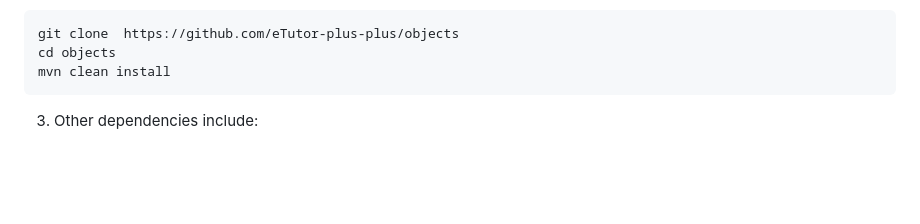
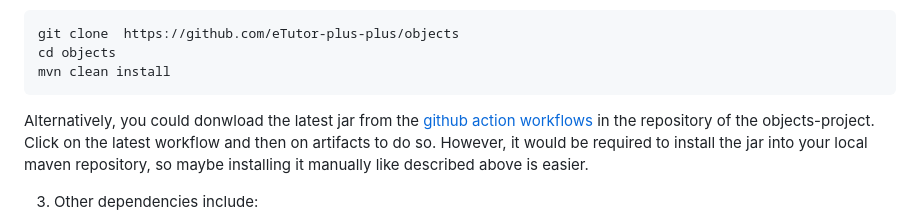
Before and after one commit to eTutor-plus-plus/platform, a Markdown page: README.md, the part around the change. GitHub-like rendering; blank space fills up the shorter version.

````diff
--- a/README.md
+++ b/README.md
@@ -42,6 +42,8 @@ git clone  https://github.com/eTutor-plus-plus/objects
 cd objects
 mvn clean install
 ```
+
+Alternatively, you could donwload the latest jar from the [github action workflows](https://github.com/eTutor-plus-plus/objects/actions) in the repository of the objects-project. Click on the latest workflow and then on artifacts to do so. However, it would be required to install the jar into your local maven repository, so maybe installing it manually like described above is easier.
 
 3. Other dependencies include:
 
````
